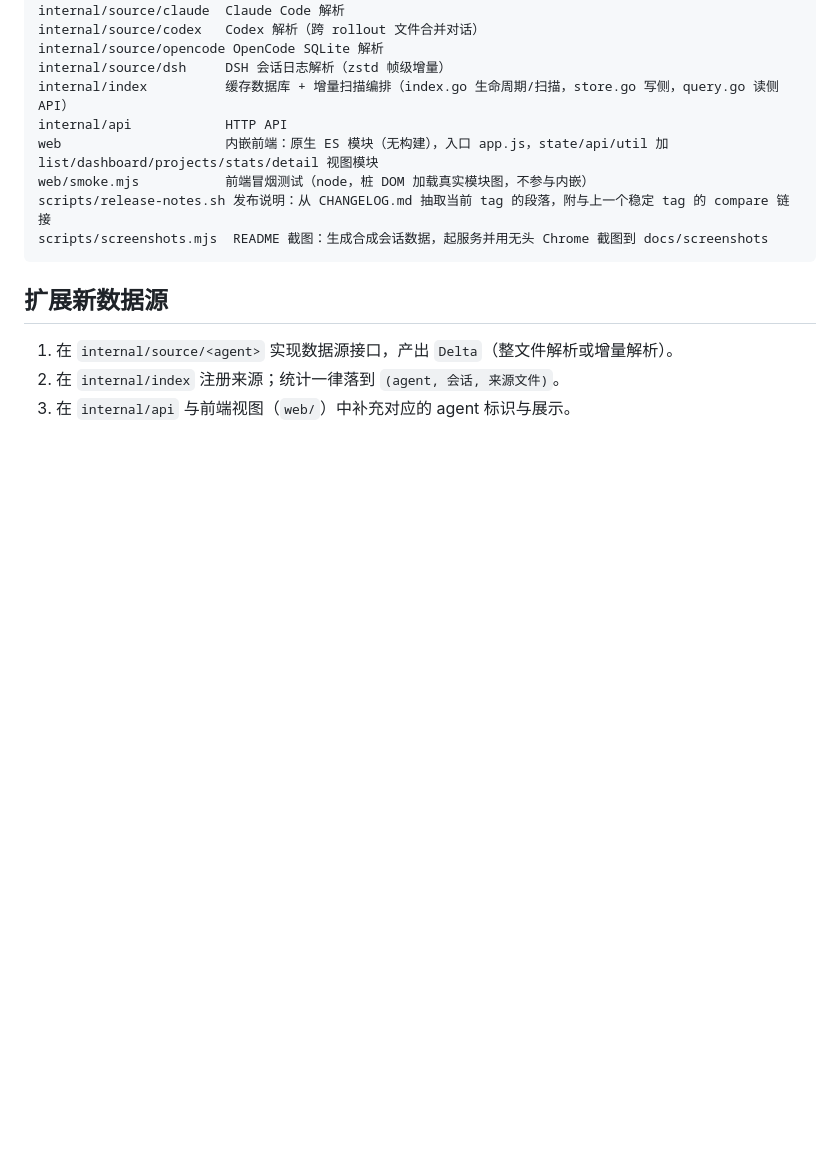
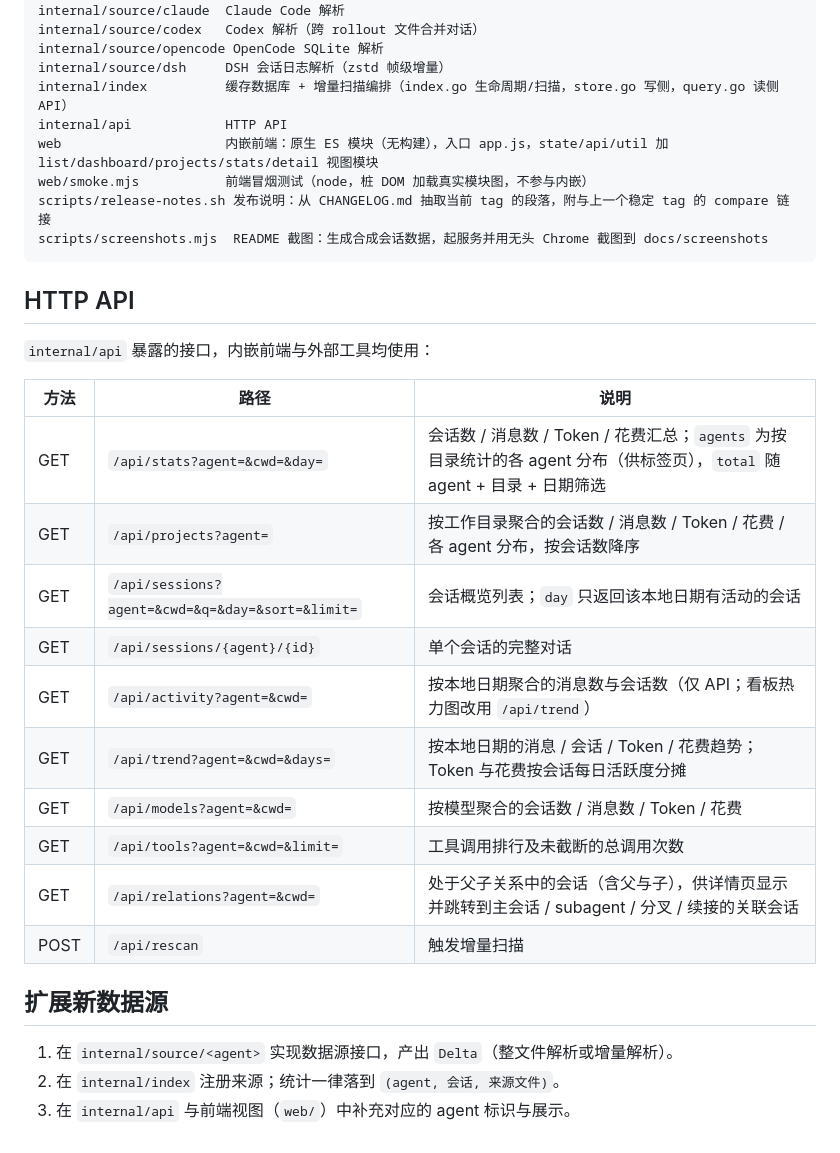
Before and after one commit to AkisAya/agent-session-viewer, a Markdown page: docs/DESIGN.md, the part around the change. Rendered like a GitHub page; blank space fills up the shorter version.

````diff
--- a/docs/DESIGN.md
+++ b/docs/DESIGN.md
@@ -44,6 +44,23 @@ scripts/release-notes.sh 发布说明：从 CHANGELOG.md 抽取当前 tag 的段
 scripts/screenshots.mjs  README 截图：生成合成会话数据，起服务并用无头 Chrome 截图到 docs/screenshots
 ```
 
+## HTTP API
+
+`internal/api` 暴露的接口，内嵌前端与外部工具均使用：
+
+| 方法 | 路径 | 说明 |
+|---|---|---|
+| GET | `/api/stats?agent=&cwd=&day=` | 会话数 / 消息数 / Token / 花费汇总；`agents` 为按目录统计的各 agent 分布（供标签页），`total` 随 agent + 目录 + 日期筛选 |
+| GET | `/api/projects?agent=` | 按工作目录聚合的会话数 / 消息数 / Token / 花费 / 各 agent 分布，按会话数降序 |
+| GET | `/api/sessions?agent=&cwd=&q=&day=&sort=&limit=` | 会话概览列表；`day` 只返回该本地日期有活动的会话 |
+| GET | `/api/sessions/{agent}/{id}` | 单个会话的完整对话 |
+| GET | `/api/activity?agent=&cwd=` | 按本地日期聚合的消息数与会话数（仅 API；看板热力图改用 `/api/trend`） |
+| GET | `/api/trend?agent=&cwd=&days=` | 按本地日期的消息 / 会话 / Token / 花费趋势；Token 与花费按会话每日活跃度分摊 |
+| GET | `/api/models?agent=&cwd=` | 按模型聚合的会话数 / 消息数 / Token / 花费 |
+| GET | `/api/tools?agent=&cwd=&limit=` | 工具调用排行及未截断的总调用次数 |
+| GET | `/api/relations?agent=&cwd=` | 处于父子关系中的会话（含父与子），供详情页显示并跳转到主会话 / subagent / 分叉 / 续接的关联会话 |
+| POST | `/api/rescan` | 触发增量扫描 |
+
 ## 扩展新数据源
 
 1. 在 `internal/source/<agent>` 实现数据源接口，产出 `Delta`（整文件解析或增量解析）。
````
Also changed, not shown: README.md (+21 -25 lines).
